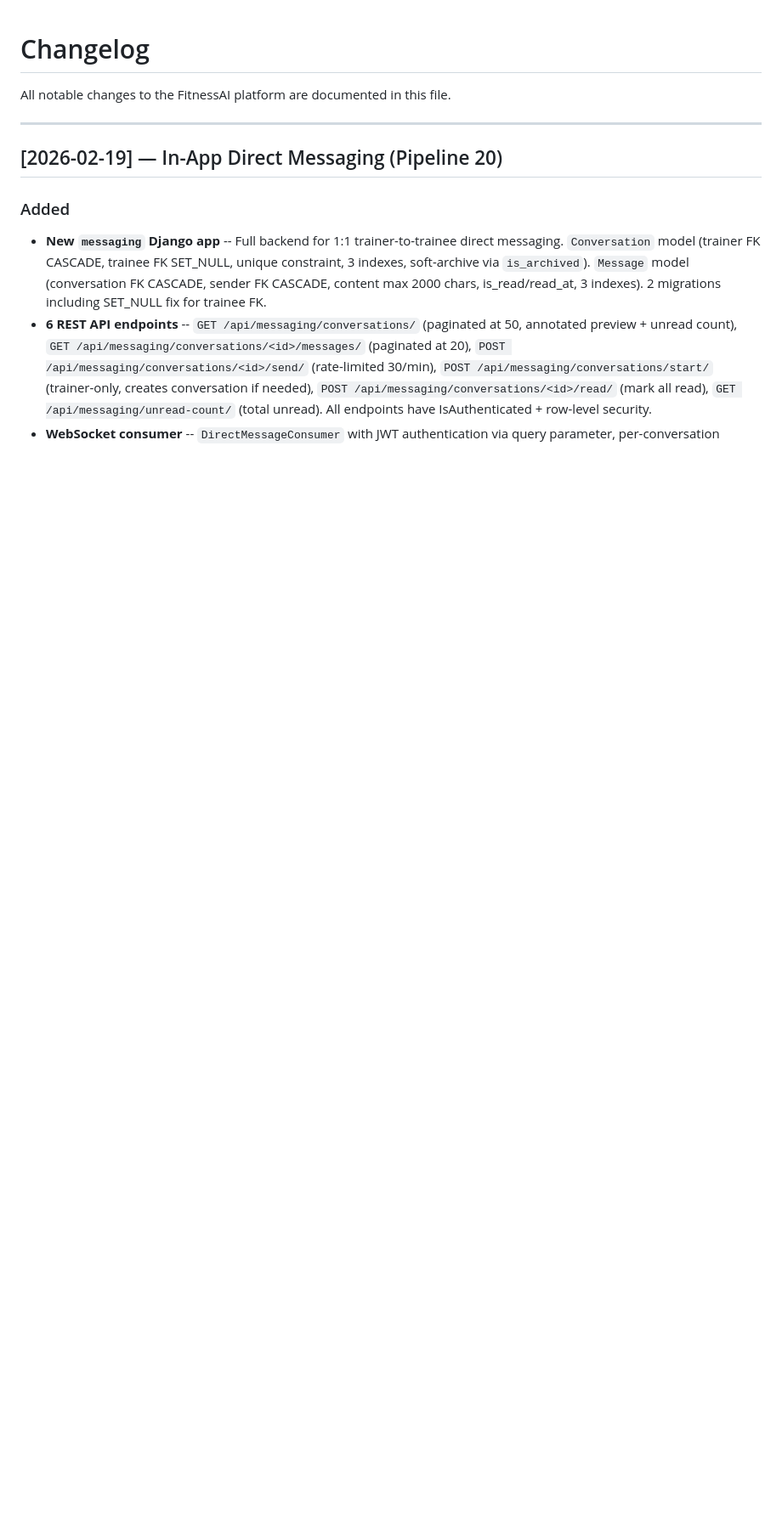
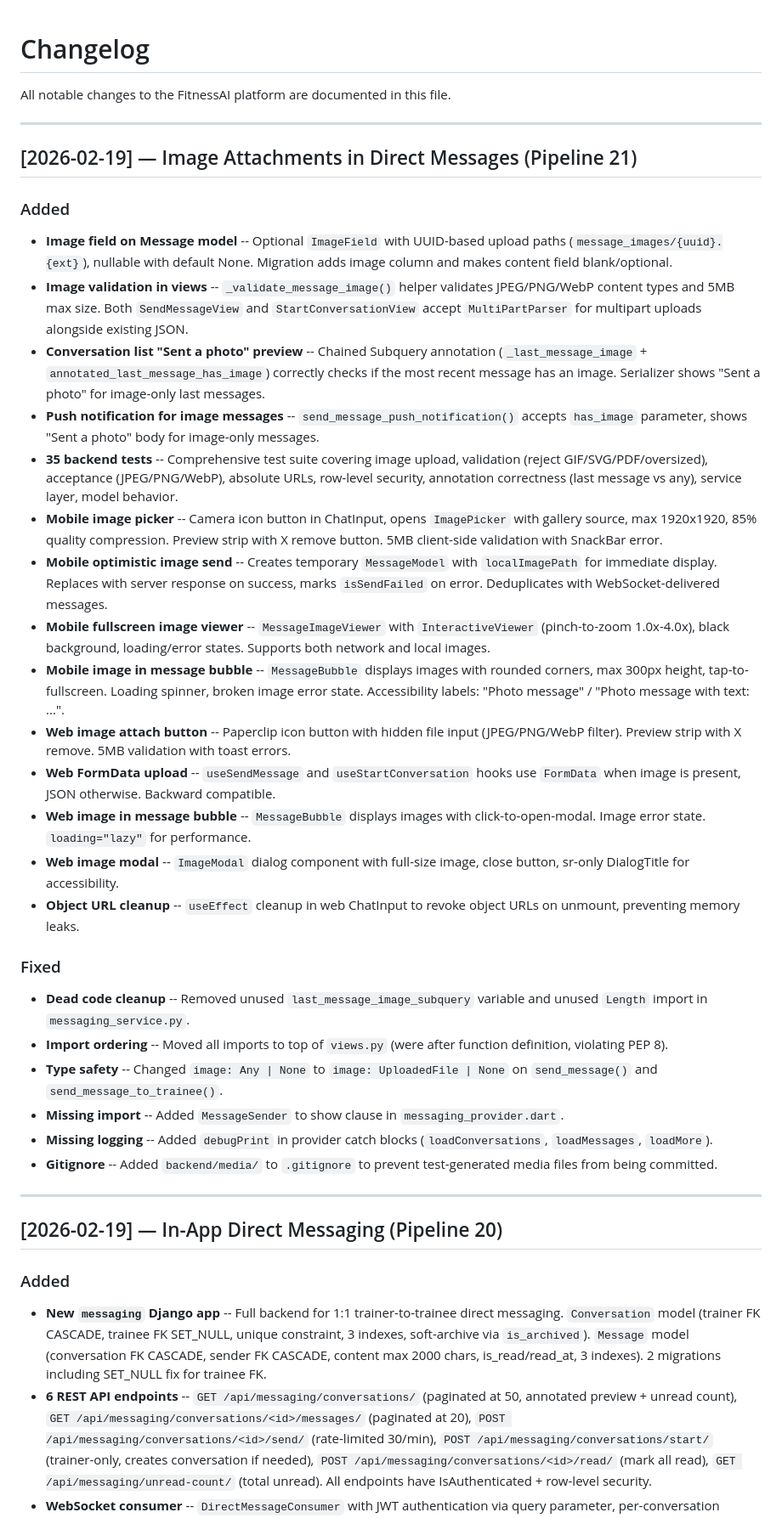
Before and after one commit to ShayestehInc/fitnessai, a Markdown page: CHANGELOG.md, the part around the change. Shown at 85% size. Rendered like a GitHub page; blank space fills up the shorter version.

Commit message:
docs: update spec and changelog for Pipeline 21 — Image Attachments in Direct Messages
Co-Authored-By: Claude Opus 4.6 <noreply@anthropic.com>

```diff
--- a/CHANGELOG.md
+++ b/CHANGELOG.md
@@ -1,6 +1,34 @@
 # Changelog
 
 All notable changes to the FitnessAI platform are documented in this file.
+
+---
+
+## [2026-02-19] — Image Attachments in Direct Messages (Pipeline 21)
+
+### Added
+- **Image field on Message model** -- Optional `ImageField` with UUID-based upload paths (`message_images/{uuid}.{ext}`), nullable with default None. Migration adds image column and makes content field blank/optional.
+- **Image validation in views** -- `_validate_message_image()` helper validates JPEG/PNG/WebP content types and 5MB max size. Both `SendMessageView` and `StartConversationView` accept `MultiPartParser` for multipart uploads alongside existing JSON.
+- **Conversation list "Sent a photo" preview** -- Chained Subquery annotation (`_last_message_image` + `annotated_last_message_has_image`) correctly checks if the most recent message has an image. Serializer shows "Sent a photo" for image-only last messages.
+- **Push notification for image messages** -- `send_message_push_notification()` accepts `has_image` parameter, shows "Sent a photo" body for image-only messages.
+- **35 backend tests** -- Comprehensive test suite covering image upload, validation (reject GIF/SVG/PDF/oversized), acceptance (JPEG/PNG/WebP), absolute URLs, row-level security, annotation correctness (last message vs any), service layer, model behavior.
+- **Mobile image picker** -- Camera icon button in ChatInput, opens `ImagePicker` with gallery source, max 1920x1920, 85% quality compression. Preview strip with X remove button. 5MB client-side validation with SnackBar error.
+- **Mobile optimistic image send** -- Creates temporary `MessageModel` with `localImagePath` for immediate display. Replaces with server response on success, marks `isSendFailed` on error. Deduplicates with WebSocket-delivered messages.
+- **Mobile fullscreen image viewer** -- `MessageImageViewer` with `InteractiveViewer` (pinch-to-zoom 1.0x-4.0x), black background, loading/error states. Supports both network and local images.
+- **Mobile image in message bubble** -- `MessageBubble` displays images with rounded corners, max 300px height, tap-to-fullscreen. Loading spinner, broken image error state. Accessibility labels: "Photo message" / "Photo message with text: ...".
+- **Web image attach button** -- Paperclip icon button with hidden file input (JPEG/PNG/WebP filter). Preview strip with X remove. 5MB validation with toast errors.
+- **Web FormData upload** -- `useSendMessage` and `useStartConversation` hooks use `FormData` when image is present, JSON otherwise. Backward compatible.
+- **Web image in message bubble** -- `MessageBubble` displays images with click-to-open-modal. Image error state. `loading="lazy"` for performance.
+- **Web image modal** -- `ImageModal` dialog component with full-size image, close button, sr-only DialogTitle for accessibility.
+- **Object URL cleanup** -- `useEffect` cleanup in web ChatInput to revoke object URLs on unmount, preventing memory leaks.
+
+### Fixed
+- **Dead code cleanup** -- Removed unused `last_message_image_subquery` variable and unused `Length` import in `messaging_service.py`.
+- **Import ordering** -- Moved all imports to top of `views.py` (were after function definition, violating PEP 8).
+- **Type safety** -- Changed `image: Any | None` to `image: UploadedFile | None` on `send_message()` and `send_message_to_trainee()`.
+- **Missing import** -- Added `MessageSender` to show clause in `messaging_provider.dart`.
+- **Missing logging** -- Added `debugPrint` in provider catch blocks (`loadConversations`, `loadMessages`, `loadMore`).
+- **Gitignore** -- Added `backend/media/` to `.gitignore` to prevent test-generated media files from being committed.
 
 ---
 
```
Also changed, not shown: PRODUCT_SPEC.md (+38 -1 lines).
